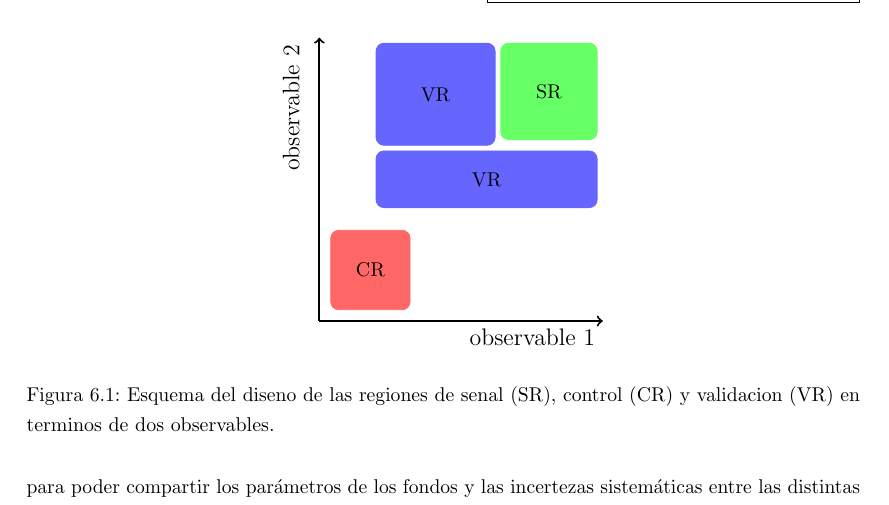
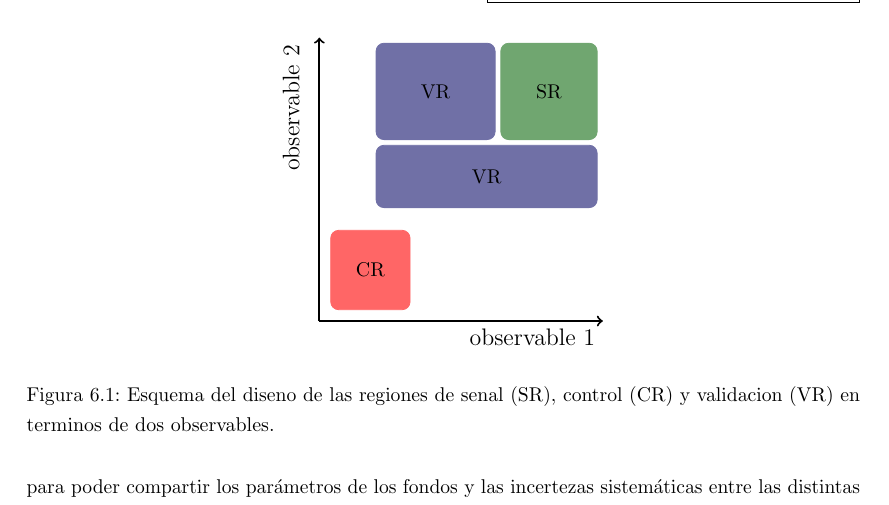
Before and after one commit to franaln/phd-thesis, a LaTeX thesis (thesis.tex, which reads tikz/common.tex, tikz/regions_sketch.tex): part of page 61 of 113, cut so that both start at the same text. Compiled offline with pdfLaTeX.

Commit message:
fix tikz colors

```diff
--- a/tikz/common.tex
+++ b/tikz/common.tex
@@ -74,3 +74,10 @@
 %% {%
 %%   \draw[#1] let \p1 = ($(#3)-(#2)$) in (#3) arc (#4:({#4+180}):({0.5*veclen(\x1,\y1)})node[midway, #6] {#5};)
 %% }
+
+\colorlet{red}{red!60}
+\colorlet{blue}{blue!60}
+\colorlet{green}{green!60}
+\colorlet{blue}{blue!50!black!70}
+\colorlet{green}{green!50!black!70}
+\colorlet{purple}{purple!90!black!70}
--- a/tikz/regions_sketch.tex
+++ b/tikz/regions_sketch.tex
@@ -52,8 +51,8 @@
 
   \draw[region, green] (3.2,3.2) rectangle (4.9,4.9) node[midway,black] {SR};
 
-  \draw[region, blue] (1,2) rectangle (4.9,3) node[midway,black] {VR};
-  \draw[region, blue] (1,3.1) rectangle (3.1,4.9) node[midway,black] {VR};
+  \draw[region, blue] (1,2) rectangle (4.9,3.1) node[midway,black] {VR};
+  \draw[region, blue] (1,3.2) rectangle (3.1,4.9) node[midway,black] {VR};
 
   %\draw node (alpha) at (3,-0.5) {\large $\beta$};
   %\draw node (p0) at (4.7,0.5) {};
```
Also changed, not shown: tikz/regions_sketch.tex (5 more changed lines).
